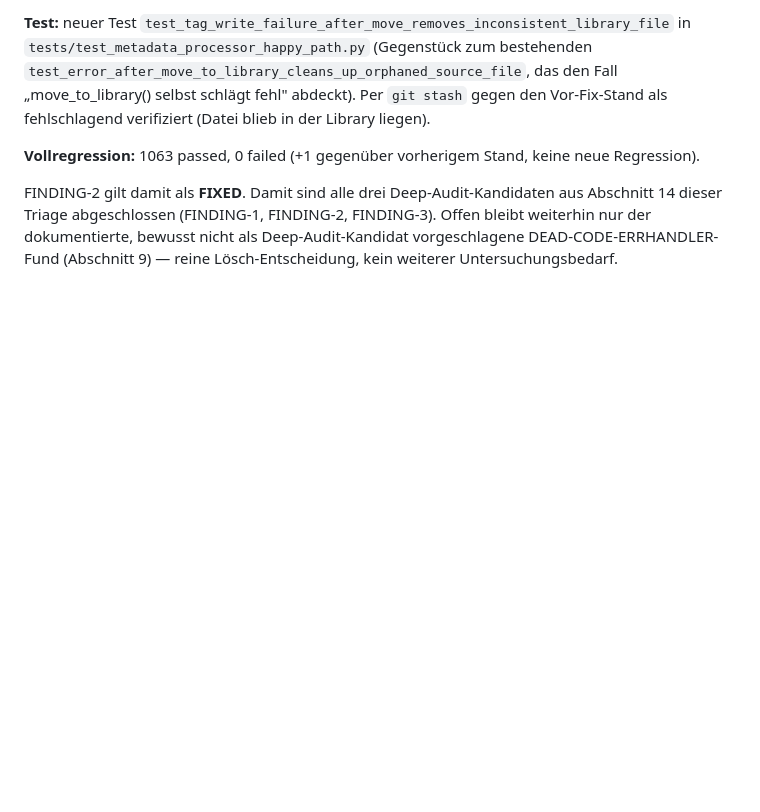
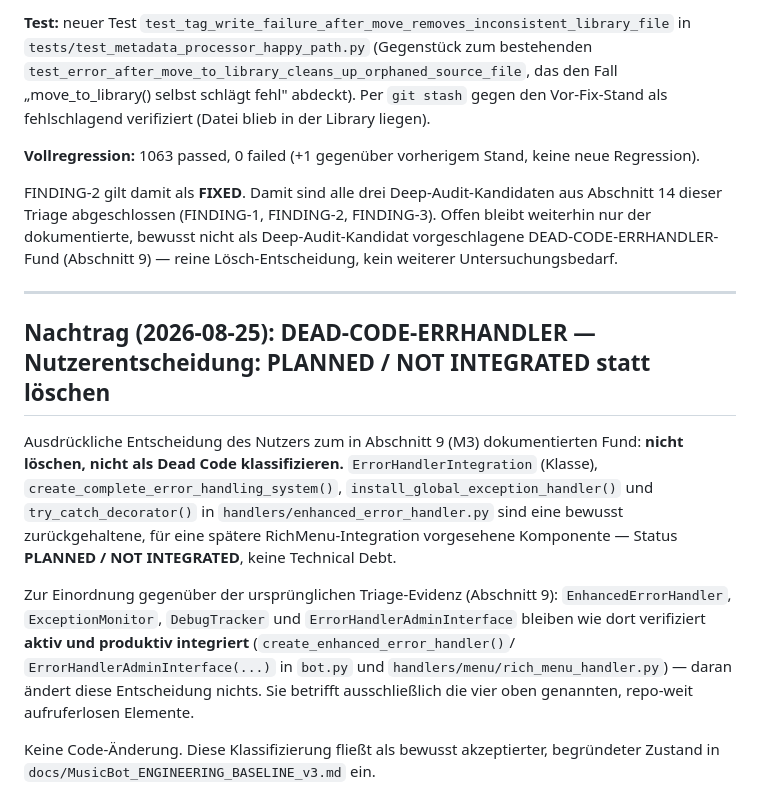
Before and after one commit to dkmd89-dev/musicbot, a Markdown page: docs/MusicBot_POST_BASELINE_TRIAGE.md, the part around the change. Drawn GitHub-style; blank space fills up the shorter version.

```diff
--- a/docs/MusicBot_POST_BASELINE_TRIAGE.md
+++ b/docs/MusicBot_POST_BASELINE_TRIAGE.md
@@ -423,3 +423,27 @@ aus Abschnitt 14 dieser Triage abgeschlossen (FINDING-1, FINDING-2,
 FINDING-3). Offen bleibt weiterhin nur der dokumentierte, bewusst nicht als
 Deep-Audit-Kandidat vorgeschlagene DEAD-CODE-ERRHANDLER-Fund (Abschnitt 9) —
 reine Lösch-Entscheidung, kein weiterer Untersuchungsbedarf.
+
+---
+
+## Nachtrag (2026-08-25): DEAD-CODE-ERRHANDLER — Nutzerentscheidung: PLANNED / NOT INTEGRATED statt löschen
+
+Ausdrückliche Entscheidung des Nutzers zum in Abschnitt 9 (M3) dokumentierten
+Fund: **nicht löschen, nicht als Dead Code klassifizieren.**
+`ErrorHandlerIntegration` (Klasse), `create_complete_error_handling_system()`,
+`install_global_exception_handler()` und `try_catch_decorator()` in
+`handlers/enhanced_error_handler.py` sind eine bewusst zurückgehaltene,
+für eine spätere RichMenu-Integration vorgesehene Komponente — Status
+**PLANNED / NOT INTEGRATED**, keine Technical Debt.
+
+Zur Einordnung gegenüber der ursprünglichen Triage-Evidenz (Abschnitt 9):
+`EnhancedErrorHandler`, `ExceptionMonitor`, `DebugTracker` und
+`ErrorHandlerAdminInterface` bleiben wie dort verifiziert **aktiv und
+produktiv integriert** (`create_enhanced_error_handler()`/
+`ErrorHandlerAdminInterface(...)` in `bot.py` und
+`handlers/menu/rich_menu_handler.py`) — daran ändert diese Entscheidung
+nichts. Sie betrifft ausschließlich die vier oben genannten, repo-weit
+aufruferlosen Elemente.
+
+Keine Code-Änderung. Diese Klassifizierung fließt als bewusst akzeptierter,
+begründeter Zustand in `docs/MusicBot_ENGINEERING_BASELINE_v3.md` ein.
```
Also changed, not shown: docs/INDEX.md (+3 -1 lines), docs/MusicBot_ENGINEERING_BASELINE_v3.md (added, +208 -0 lines).
